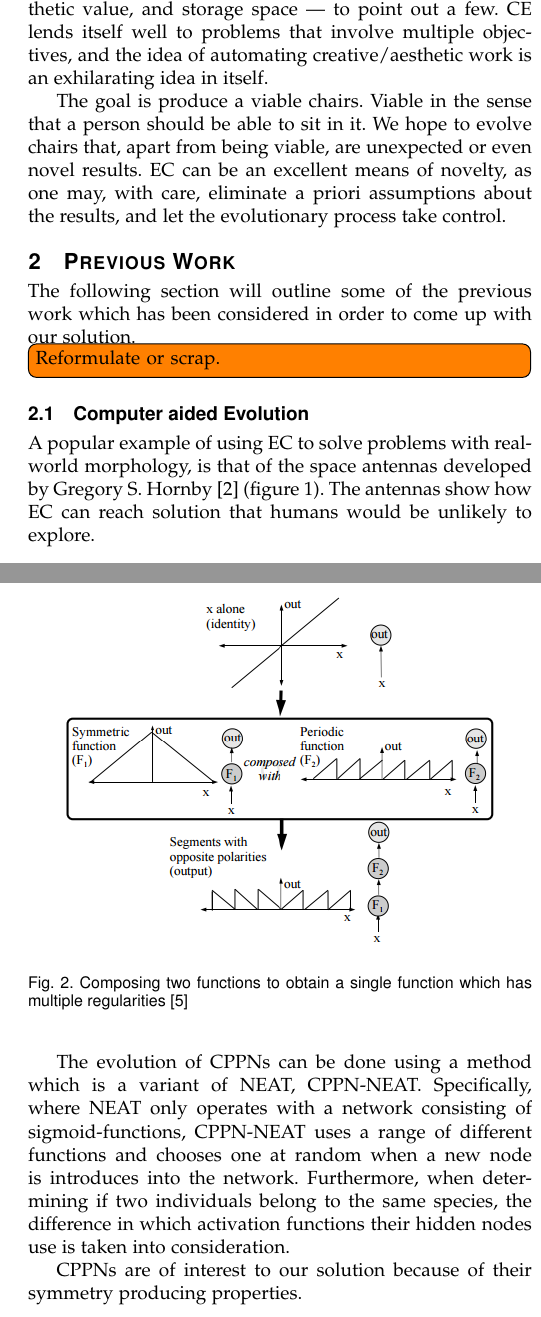
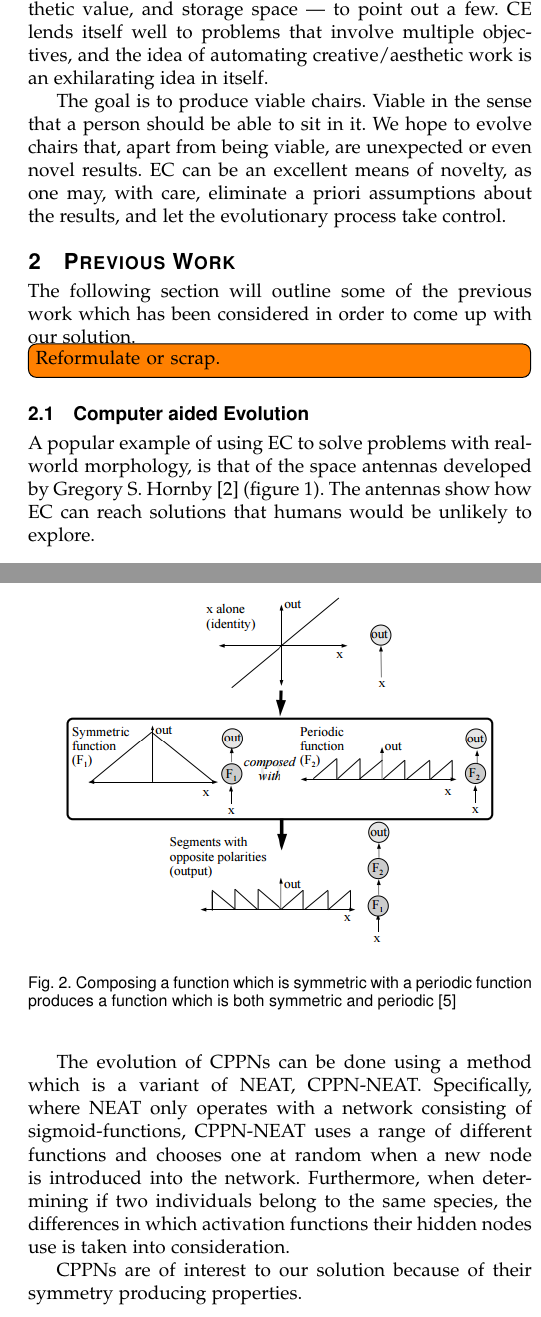
Before and after one commit to inau/gaer-report, a LaTeX paper (main.tex, which reads content/1intro.tex, content/2background.tex): two parts of the columns of pages 1 and 2 of 5, joined at a grey line, cut so that both start at the same text. Compiled offline with pdfLaTeX.

Commit message:
Minor language changes.

```diff
--- a/content/1intro.tex
+++ b/content/1intro.tex
@@ -17,8 +17,8 @@ complexity, novelty, aesthetic value, and storage space --- to point out a few.
 CE lends itself well to problems that involve multiple objectives, and the idea
 of automating creative/aesthetic work is an exhilarating idea in itself.
 
-The goal is produce a viable chairs. Viable in the sense that a person should be
-able to sit in it. We hope to evolve chairs that, apart from being viable,
+The goal is to produce viable chairs. Viable in the sense that a person should
+be able to sit in it. We hope to evolve chairs that, apart from being viable,
 are unexpected or even novel results. EC can be an excellent means of novelty,
 as one may, with care, eliminate a priori assumptions about the results, and let
 the evolutionary process take control.
--- a/content/2background.tex
+++ b/content/2background.tex
@@ -7,7 +7,7 @@ considered in order to come up with our solution.
 A popular example of using EC to solve problems with real-world
 morphology, is that of the space antennas developed by Gregory S.
 Hornby\cite{paper:ev4} (figure \ref{fig:nasa_antenna}). The antennas show how EC
-can reach solution that humans would be unlikely to explore.
+can reach solutions that humans would be unlikely to explore.
 
 \begin{figure}[ht] \includegraphics[scale=.7]{content/img/space_antenna}
 \caption{Image of the NASA Antenna \cite{paper:ev4}}
@@ -45,8 +45,8 @@ regularities in the produced phenomes, see figure~\ref{fig:cppn}.
 \begin{figure}[ht]
 \centering
 \includegraphics[width=.9\columnwidth]{cppn}
-\caption{Composing two functions to obtain a single function which has multiple
-regularities \cite{Stanley2007}}
+\caption{Composing a function which is symmetric with a periodic function
+produces a function which is both symmetric and periodic \cite{Stanley2007}}
 \label{fig:cppn}
 \end{figure}
 
@@ -54,9 +54,9 @@ The evolution of CPPNs can be done using a method which is a variant of NEAT,
 CPPN-NEAT.
 Specifically, where NEAT only operates with a network consisting of
 sigmoid-functions, CPPN-NEAT uses a range of different functions and chooses
-one at random when a new node is introduces into the network.
+one at random when a new node is introduced into the network.
 Furthermore, when determining if two individuals belong to the same species,
-the difference in which activation functions their hidden nodes use is taken
+the differences in which activation functions their hidden nodes use is taken
 into consideration.
 
 CPPNs are of interest to our solution because of their symmetry producing
```
Also changed, not shown: content/2background.tex (4 more changed lines).
